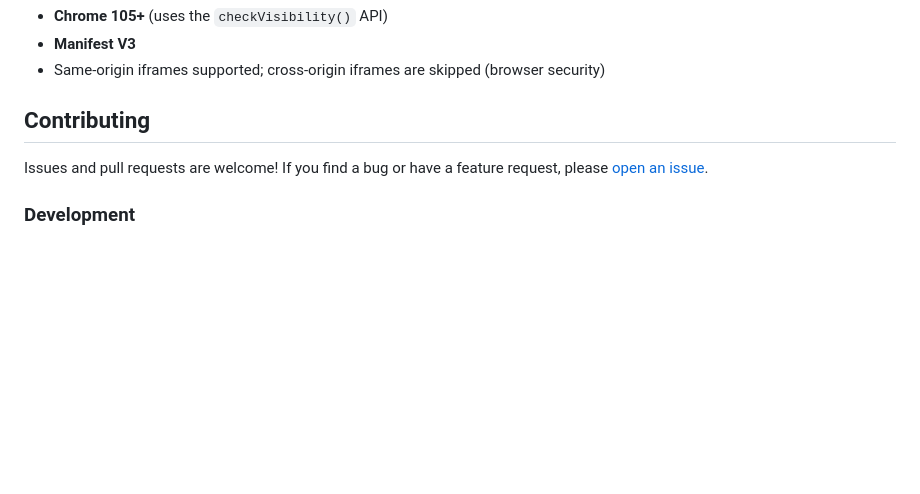
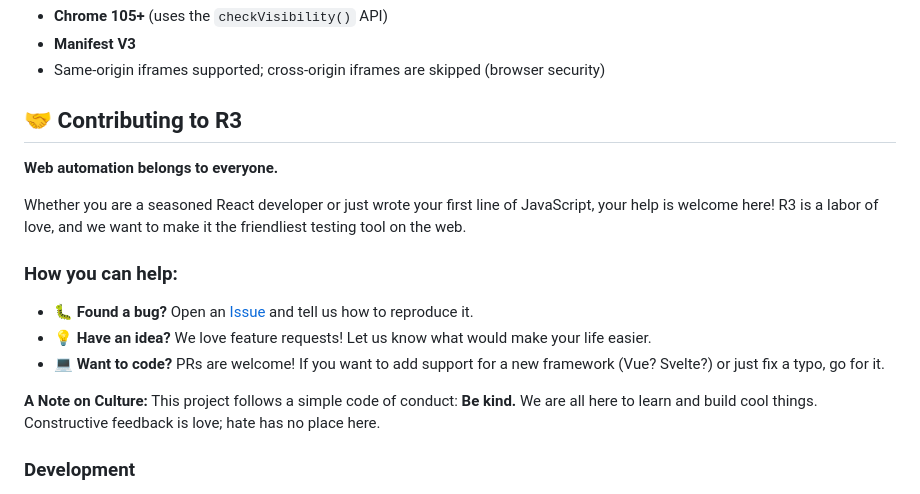
Before and after one commit to git-laks/R3, a Markdown page: README.md, the part around the change. GitHub-like rendering; blank space fills up the shorter version.

Commit message:
Notes on contribution

```diff
--- a/README.md
+++ b/README.md
@@ -128,9 +128,19 @@ R3-extension/
 - **Manifest V3**
 - Same-origin iframes supported; cross-origin iframes are skipped (browser security)
 
-## Contributing
+## 🤝 Contributing to R3
 
-Issues and pull requests are welcome! If you find a bug or have a feature request, please [open an issue](../../issues).
+**Web automation belongs to everyone.**
+
+Whether you are a seasoned React developer or just wrote your first line of JavaScript, your help is welcome here! R3 is a labor of love, and we want to make it the friendliest testing tool on the web.
+
+### How you can help:
+* **🐛 Found a bug?** Open an [Issue](https://github.com/git-laks/R3/issues) and tell us how to reproduce it.
+* **💡 Have an idea?** We love feature requests! Let us know what would make your life easier.
+* **💻 Want to code?** PRs are welcome! If you want to add support for a new framework (Vue? Svelte?) or just fix a typo, go for it.
+
+**A Note on Culture:**
+This project follows a simple code of conduct: **Be kind.** We are all here to learn and build cool things. Constructive feedback is love; hate has no place here.
 
 ### Development
 
```
